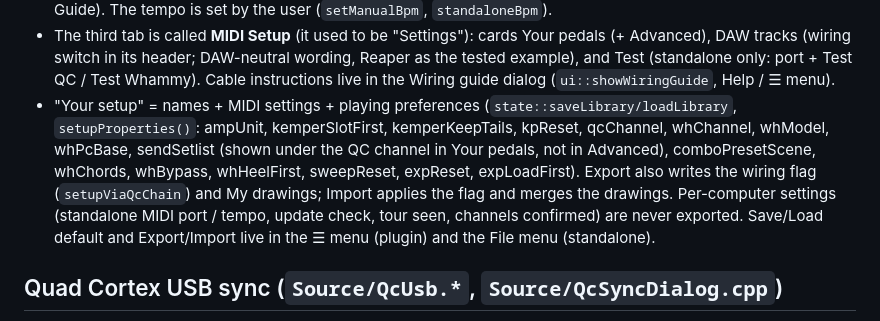
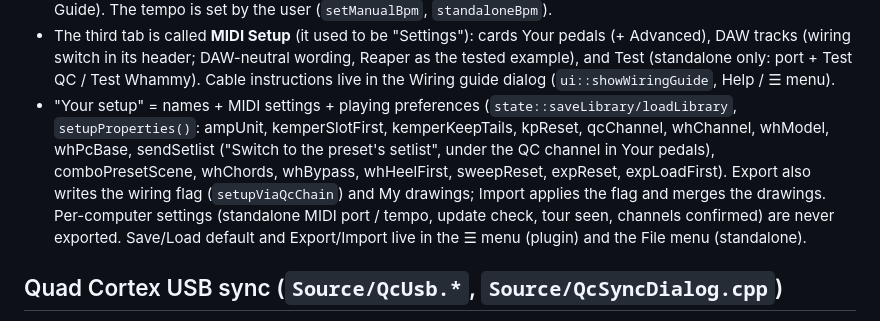
Before and after one commit to thankost/pedal-cues, a Markdown page: CLAUDE.md, the part around the change. Drawn GitHub-style.

```diff
--- a/CLAUDE.md
+++ b/CLAUDE.md
@@ -72,7 +72,7 @@ Use the `release` skill (`.claude/skills/release/SKILL.md`). In short:
 - **MIDI files** (`writeMidiFile`): a cue whose events all sit on tick 0 gets its last message repeated 1/16 later, because Ableton Live refuses clips with no length. Repeats must stay harmless (same absolute value).
 - Standalone app (`Source/StandaloneApp.cpp`, custom JUCE standalone): no audio inputs, no Audio/MIDI settings window. Tiles go straight to the MIDI port picked in MIDI Setup > Test your pedals or Options > MIDI Output (`PedalCuesProcessor::setDirectMidiOutput`, saved as `standaloneMidiOutput` in settings.xml). Menus: macOS app menu (About, Check for Updates, auto-check toggle), File (setup), Options (MIDI Output), Help (incl. Wiring Guide). The tempo is set by the user (`setManualBpm`, `standaloneBpm`).
 - The third tab is called **MIDI Setup** (it used to be "Settings"): cards Your pedals (+ Advanced), DAW tracks (wiring switch in its header; DAW-neutral wording, Reaper as the tested example), and Test (standalone only: port + Test QC / Test Whammy). Cable instructions live in the Wiring guide dialog (`ui::showWiringGuide`, Help / ☰ menu).
-- "Your setup" = names + MIDI settings + playing preferences (`state::saveLibrary/loadLibrary`, `setupProperties()`: ampUnit, kemperSlotFirst, kemperKeepTails, kpReset, qcChannel, whChannel, whModel, whPcBase, sendSetlist (shown under the QC channel in Your pedals, not in Advanced), comboPresetScene, whChords, whBypass, whHeelFirst, sweepReset, expReset, expLoadFirst). Export also writes the wiring flag (`setupViaQcChain`) and My drawings; Import applies the flag and merges the drawings. Per-computer settings (standalone MIDI port / tempo, update check, tour seen, channels confirmed) are never exported. Save/Load default and Export/Import live in the ☰ menu (plugin) and the File menu (standalone).
+- "Your setup" = names + MIDI settings + playing preferences (`state::saveLibrary/loadLibrary`, `setupProperties()`: ampUnit, kemperSlotFirst, kemperKeepTails, kpReset, qcChannel, whChannel, whModel, whPcBase, sendSetlist ("Switch to the preset's setlist", under the QC channel in Your pedals), comboPresetScene, whChords, whBypass, whHeelFirst, sweepReset, expReset, expLoadFirst). Export also writes the wiring flag (`setupViaQcChain`) and My drawings; Import applies the flag and merges the drawings. Per-computer settings (standalone MIDI port / tempo, update check, tour seen, channels confirmed) are never exported. Save/Load default and Export/Import live in the ☰ menu (plugin) and the File menu (standalone).
 
 ## Quad Cortex USB sync (`Source/QcUsb.*`, `Source/QcSyncDialog.cpp`)
 
```
Also changed, not shown: CHANGELOG.md (+1 -1 lines), docs/GUIDE.md (+3 -3 lines), docs/images/settings-qc-chain.png, docs/images/settings-standalone.png, docs/images/settings.png, 6 other files.
